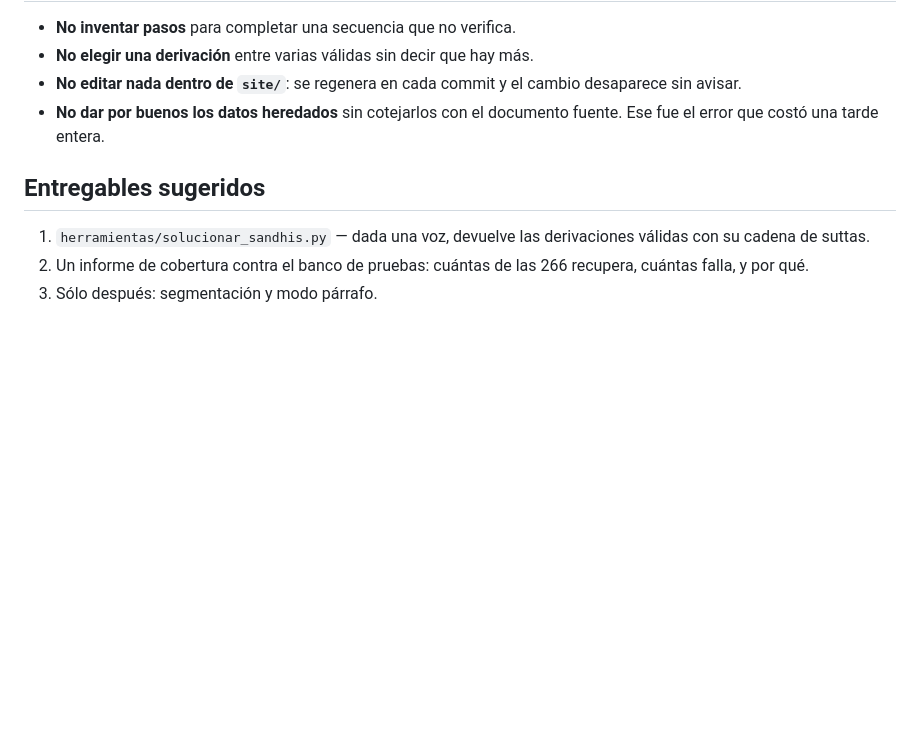
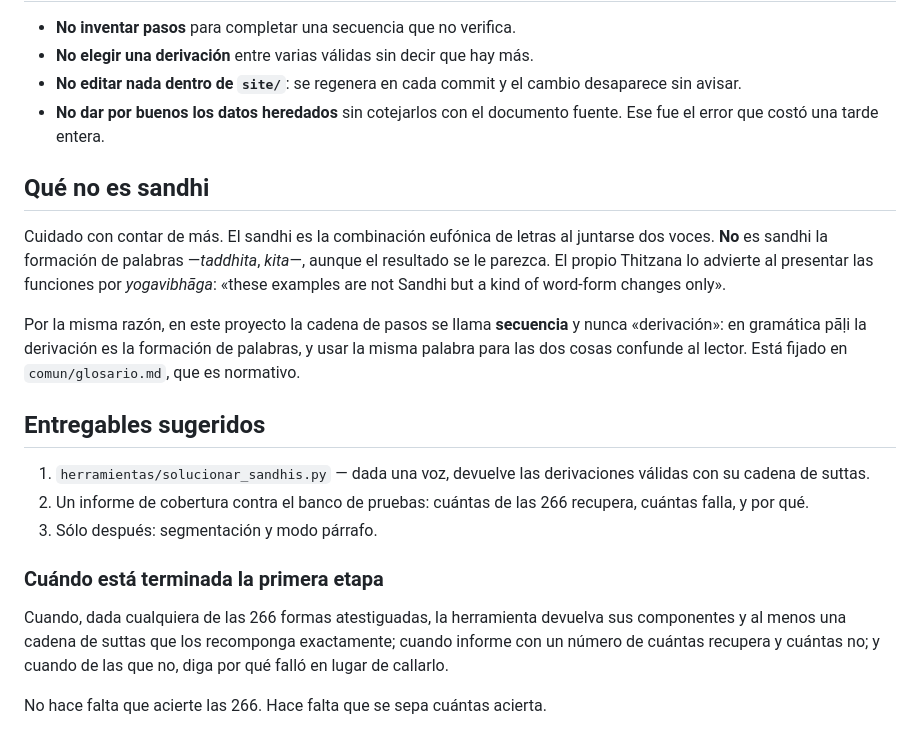
Before and after one commit to admin-iebh/gramaticas-pali-es, a Markdown page: docs/encargo-solucionador-de-sandhis.md, the part around one of its changes. GitHub-like rendering; blank space fills up the shorter version.

```diff
--- a/docs/encargo-solucionador-de-sandhis.md
+++ b/docs/encargo-solucionador-de-sandhis.md
@@ -107,6 +170,19 @@ sofisticar el motor de reglas, que es la mitad fácil.
 - **No dar por buenos los datos heredados** sin cotejarlos con el documento
   fuente. Ese fue el error que costó una tarde entera.
 
+## Qué no es sandhi
+
+Cuidado con contar de más. El sandhi es la combinación eufónica de letras al
+juntarse dos voces. **No** es sandhi la formación de palabras —*taddhita*,
+*kita*—, aunque el resultado se le parezca. El propio Thitzana lo advierte al
+presentar las funciones por *yogavibhāga*: «these examples are not Sandhi but a
+kind of word-form changes only».
+
+Por la misma razón, en este proyecto la cadena de pasos se llama **secuencia**
+y nunca «derivación»: en gramática pāḷi la derivación es la formación de
+palabras, y usar la misma palabra para las dos cosas confunde al lector. Está
+fijado en `comun/glosario.md`, que es normativo.
+
 ## Entregables sugeridos
 
 1. `herramientas/solucionar_sandhis.py` — dada una voz, devuelve las derivaciones
@@ -114,3 +190,12 @@ sofisticar el motor de reglas, que es la mitad fácil.
 2. Un informe de cobertura contra el banco de pruebas: cuántas de las 266
    recupera, cuántas falla, y por qué.
 3. Sólo después: segmentación y modo párrafo.
+
+### Cuándo está terminada la primera etapa
+
+Cuando, dada cualquiera de las 266 formas atestiguadas, la herramienta
+devuelva sus componentes y al menos una cadena de suttas que los recomponga
+exactamente; cuando informe con un número de cuántas recupera y cuántas no; y
+cuando de las que no, diga por qué falló en lugar de callarlo.
+
+No hace falta que acierte las 266. Hace falta que se sepa cuántas acierta.
```
Also changed, not shown: other parts of docs/encargo-solucionador-de-sandhis.md (+65 -2 lines).
